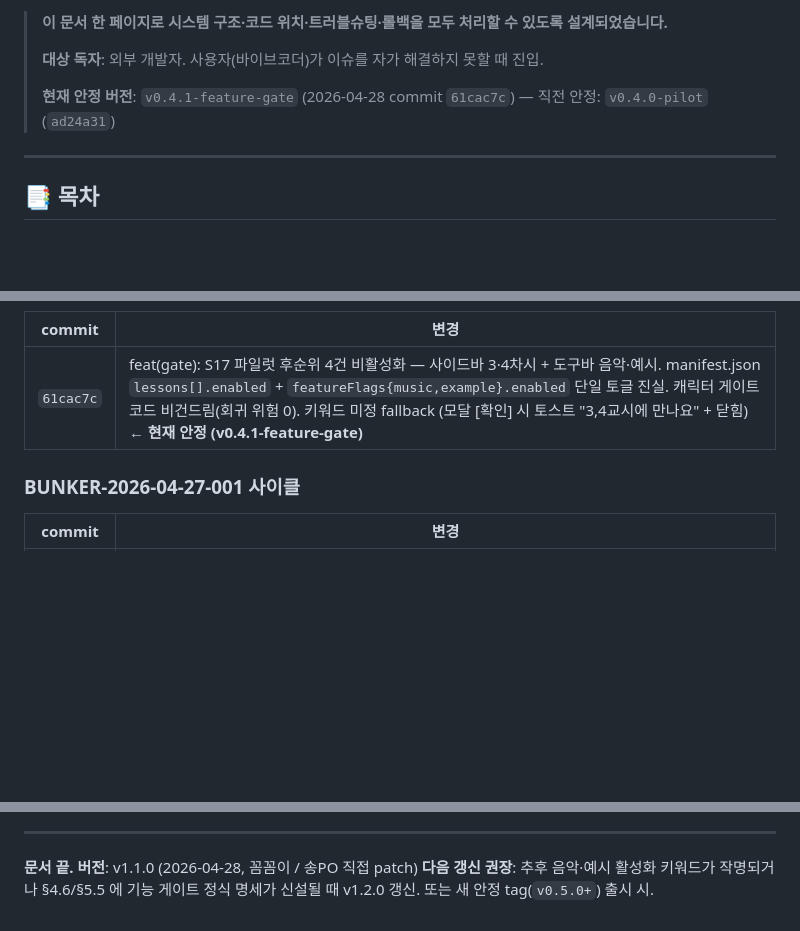
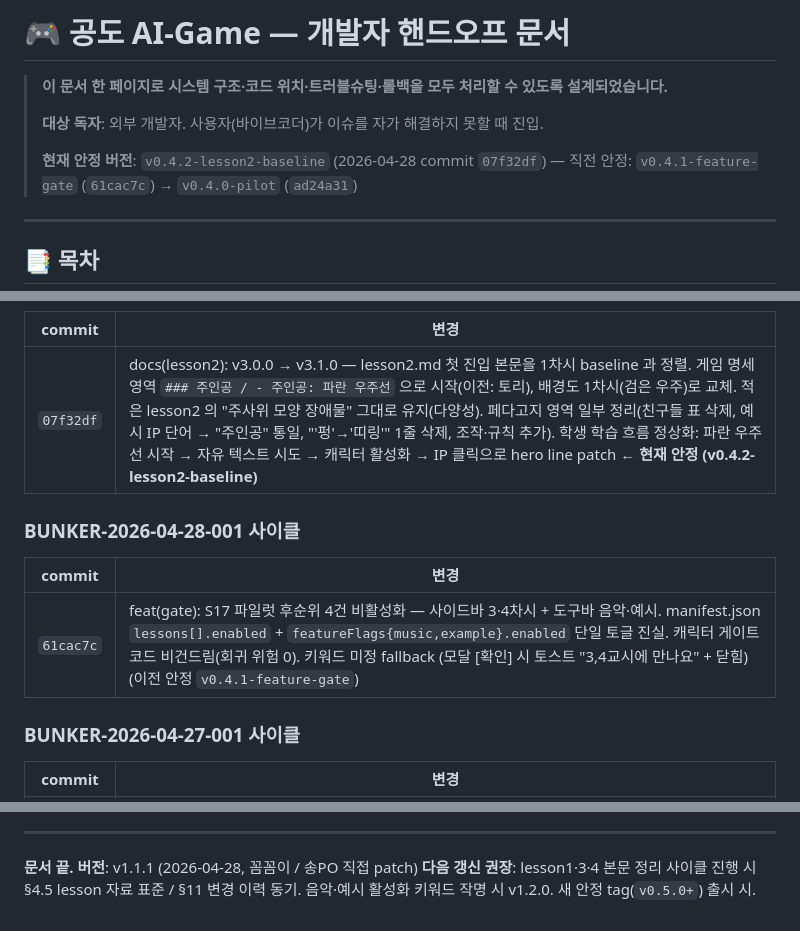
Before and after one commit to syn-glitch/gongdo-ai-game, a Markdown page: docs/DEVELOPER_HANDOFF.md, 3 parts joined by grey strips. Rendered like a GitHub page; blank space fills up the shorter version.

```diff
--- a/docs/DEVELOPER_HANDOFF.md
+++ b/docs/DEVELOPER_HANDOFF.md
@@ -9,9 +9,10 @@
  @ordered-by  용남 대표
  @description 외부 개발자 핸드오프 문서 — 이슈 발생 시 사용자(바이브코더) 가 자체 해결 못 하면 개발자가 본 문서만 보고 진단·해결하기 위한 단일 진실 원천.
  @audience    문유나 / 김민석 (외부 개발자)
- @scope       gongdo-ai-game (https://gongdo-ai-game.vercel.app/) v0.4.1-feature-gate 기준
+ @scope       gongdo-ai-game (https://gongdo-ai-game.vercel.app/) v0.4.2-lesson2-baseline 기준
 
  ── 변경 이력 ──────────────────────────
+ v1.1.1 | 2026-04-28 | 꼼꼼이 (송PO 직접 patch) | BUNKER-2026-04-28-002 사이클 통합 — 안정 tag v0.4.2-lesson2-baseline, lesson2.md 1차시 baseline 정렬 (첫 진입 본문 "파란 우주선" 으로 통일). §4.2 hero line 예시 갱신 + §8.4 매칭표 추가
  v1.1.0 | 2026-04-28 | 꼼꼼이 (송PO 직접 patch) | BUNKER-2026-04-28-001 사이클 통합 — 안정 tag v0.4.1-feature-gate, S17 파일럿 후순위 4건 비활성화 (사이드바 3·4차시 + 도구바 음악·예시), manifest.json 단일 토글 진실 운영 메모(§10.7) 신설
  v1.0.1 | 2026-04-27 | 꼼꼼이 (송PO 직접 patch) | 김감사 QA Overall 84.5 보강 — line 번호 7곳 정정 + 'ok' 분기 후속 호출 보강 + 검증 매트릭스 #6 + commit 폐기 명시
  v1.0.0 | 2026-04-27 | 꼼꼼이 | 최초 작성 — BUNKER-2026-04-27-001 사이클 산출물 통합
@@ -24,7 +25,7 @@
 >
 > **대상 독자**: 외부 개발자. 사용자(바이브코더)가 이슈를 자가 해결하지 못할 때 진입.
 >
-> **현재 안정 버전**: `v0.4.1-feature-gate` (2026-04-28 commit `61cac7c`) — 직전 안정: `v0.4.0-pilot` (`ad24a31`)
+> **현재 안정 버전**: `v0.4.2-lesson2-baseline` (2026-04-28 commit `07f32df`) — 직전 안정: `v0.4.1-feature-gate` (`61cac7c`) → `v0.4.0-pilot` (`ad24a31`)
 
 ---
 
@@ -690,7 +692,13 @@ S17 파일럿 후순위 기능 4건이 `manifest.json` **한 곳**으로 비활
 
 | commit | 변경 |
 |---|---|
-| `61cac7c` | feat(gate): S17 파일럿 후순위 4건 비활성화 — 사이드바 3·4차시 + 도구바 음악·예시. manifest.json `lessons[].enabled` + `featureFlags{music,example}.enabled` 단일 토글 진실. 캐릭터 게이트 코드 비건드림(회귀 위험 0). 키워드 미정 fallback (모달 [확인] 시 토스트 "3,4교시에 만나요" + 닫힘) ← **현재 안정 (v0.4.1-feature-gate)** |
+| `07f32df` | docs(lesson2): v3.0.0 → v3.1.0 — lesson2.md 첫 진입 본문을 1차시 baseline 과 정렬. 게임 명세 영역 `### 주인공 / - 주인공: 파란 우주선` 으로 시작(이전: 토리), 배경도 1차시(검은 우주)로 교체. 적은 lesson2 의 "주사위 모양 장애물" 그대로 유지(다양성). 페다고지 영역 일부 정리(친구들 표 삭제, 예시 IP 단어 → "주인공" 통일, "'펑'→'띠링'" 1줄 삭제, 조작·규칙 추가). 학생 학습 흐름 정상화: 파란 우주선 시작 → 자유 텍스트 시도 → 캐릭터 활성화 → IP 클릭으로 hero line patch ← **현재 안정 (v0.4.2-lesson2-baseline)** |
+
+### BUNKER-2026-04-28-001 사이클
+
+| commit | 변경 |
+|---|---|
+| `61cac7c` | feat(gate): S17 파일럿 후순위 4건 비활성화 — 사이드바 3·4차시 + 도구바 음악·예시. manifest.json `lessons[].enabled` + `featureFlags{music,example}.enabled` 단일 토글 진실. 캐릭터 게이트 코드 비건드림(회귀 위험 0). 키워드 미정 fallback (모달 [확인] 시 토스트 "3,4교시에 만나요" + 닫힘) (이전 안정 `v0.4.1-feature-gate`) |
 
 ### BUNKER-2026-04-27-001 사이클
 
@@ -801,5 +809,5 @@ vercel inspect <deployment-id-or-url>
 ---
 
 **문서 끝.**
-**버전**: v1.1.0 (2026-04-28, 꼼꼼이 / 송PO 직접 patch)
-**다음 갱신 권장**: 추후 음악·예시 활성화 키워드가 작명되거나 §4.6/§5.5 에 기능 게이트 정식 명세가 신설될 때 v1.2.0 갱신. 또는 새 안정 tag(`v0.5.0+`) 출시 시.
+**버전**: v1.1.1 (2026-04-28, 꼼꼼이 / 송PO 직접 patch)
+**다음 갱신 권장**: lesson1·3·4 본문 정리 사이클 진행 시 §4.5 lesson 자료 표준 / §11 변경 이력 동기. 음악·예시 활성화 키워드 작명 시 v1.2.0. 새 안정 tag(`v0.5.0+`) 출시 시.
```
Also changed, not shown: other parts of docs/DEVELOPER_HANDOFF.md (+7 -6 lines).
